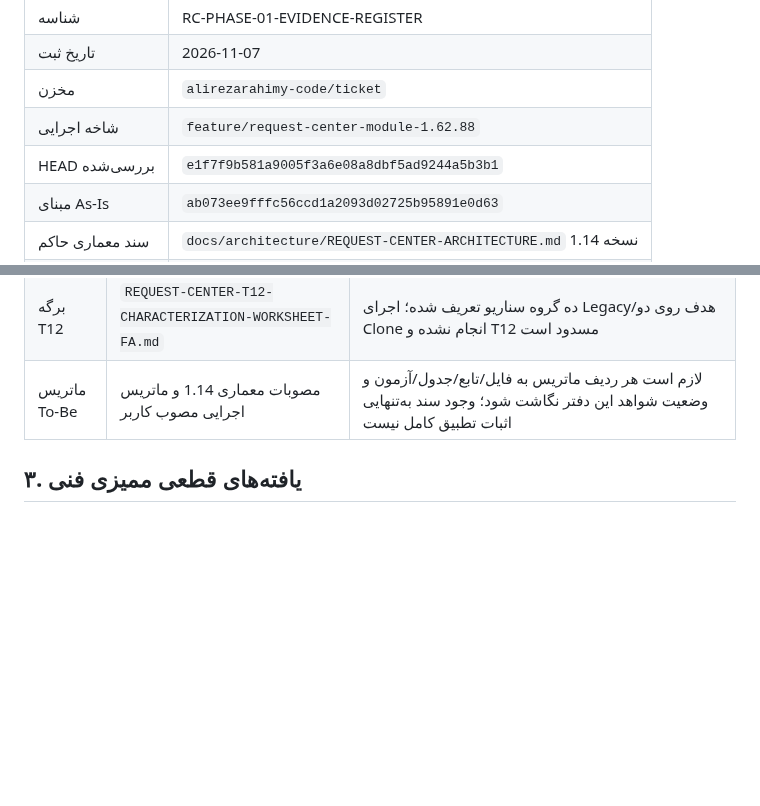
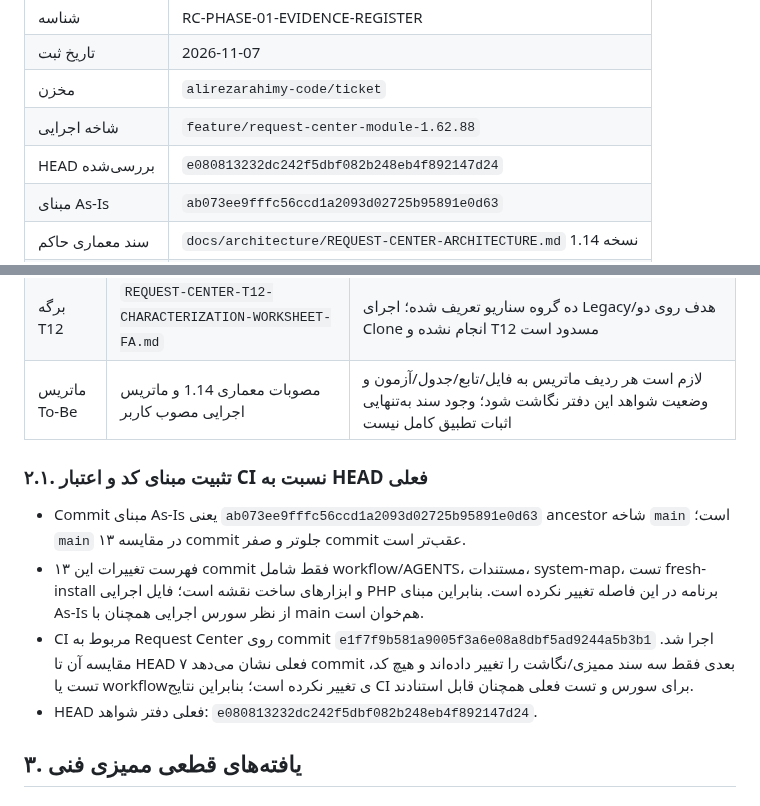
Before and after one commit to alirezarahimy-code/ticket, a Markdown page: docs/architecture/REQUEST-CENTER-PHASE1-EVIDENCE-REGISTER-FA.md, 2 parts joined by grey strips. GitHub-like rendering; blank space fills up the shorter version.

Commit message:
docs(request-center): pin source baseline and CI applicability

```diff
--- a/docs/architecture/REQUEST-CENTER-PHASE1-EVIDENCE-REGISTER-FA.md
+++ b/docs/architecture/REQUEST-CENTER-PHASE1-EVIDENCE-REGISTER-FA.md
@@ -6,7 +6,7 @@
 | تاریخ ثبت | 2026-11-07 |
 | مخزن | `alirezarahimy-code/ticket` |
 | شاخه اجرایی | `feature/request-center-module-1.62.88` |
-| HEAD بررسی‌شده | `e1f7f9b581a9005f3a6e08a8dbf5ad9244a5b3b1` |
+| HEAD بررسی‌شده | `e080813232dc242f5dbf082b248eb4f892147d24` |
 | مبنای As-Is | `ab073ee9fffc56ccd1a2093d02725b95891e0d63` |
 | سند معماری حاکم | `docs/architecture/REQUEST-CENTER-ARCHITECTURE.md` نسخه 1.14 |
 | PR | #30 — Open / Draft |
@@ -39,6 +39,13 @@
 | ممیزی DDL | `REQUEST-CENTER-T04-WEB-DDL-AUDIT-FA.md` | نتیجه صریح: T04 کل سامانه باز و از نظر ایستای سیاست صفر DDL مردود است |
 | برگه T12 | `REQUEST-CENTER-T12-CHARACTERIZATION-WORKSHEET-FA.md` | ده گروه سناریو تعریف شده؛ اجرای Legacy/هدف روی دو Clone انجام نشده و T12 مسدود است |
 | ماتریس To-Be | مصوبات معماری 1.14 و ماتریس اجرایی مصوب کاربر | لازم است هر ردیف ماتریس به فایل/تابع/جدول/آزمون و وضعیت شواهد این دفتر نگاشت شود؛ وجود سند به‌تنهایی اثبات تطبیق کامل نیست |
+
+### ۲.۱. تثبیت مبنای کد و اعتبار CI نسبت به HEAD فعلی
+
+- Commit مبنای As-Is یعنی `ab073ee9fffc56ccd1a2093d02725b95891e0d63` ancestor شاخه `main` است؛ `main` در مقایسه ۱۳ commit جلوتر و صفر commit عقب‌تر است.
+- فهرست تغییرات این ۱۳ commit فقط شامل workflow/AGENTS، مستندات، system-map، تست fresh-install و ابزارهای ساخت نقشه است؛ فایل اجرایی PHP برنامه در این فاصله تغییر نکرده است. بنابراین مبنای As-Is از نظر سورس اجرایی همچنان با main هم‌خوان است.
+- CI مربوط به Request Center روی commit `e1f7f9b581a9005f3a6e08a8dbf5ad9244a5b3b1` اجرا شد. مقایسه آن تا HEAD فعلی نشان می‌دهد ۷ commit بعدی فقط سه سند ممیزی/نگاشت را تغییر داده‌اند و هیچ کد، تست یا workflowی تغییر نکرده است؛ بنابراین نتایج CI برای سورس و تست فعلی همچنان قابل استنادند.
+- HEAD فعلی دفتر شواهد: `e080813232dc242f5dbf082b248eb4f892147d24`.
 
 ## ۳. یافته‌های قطعی ممیزی فنی
 
```
